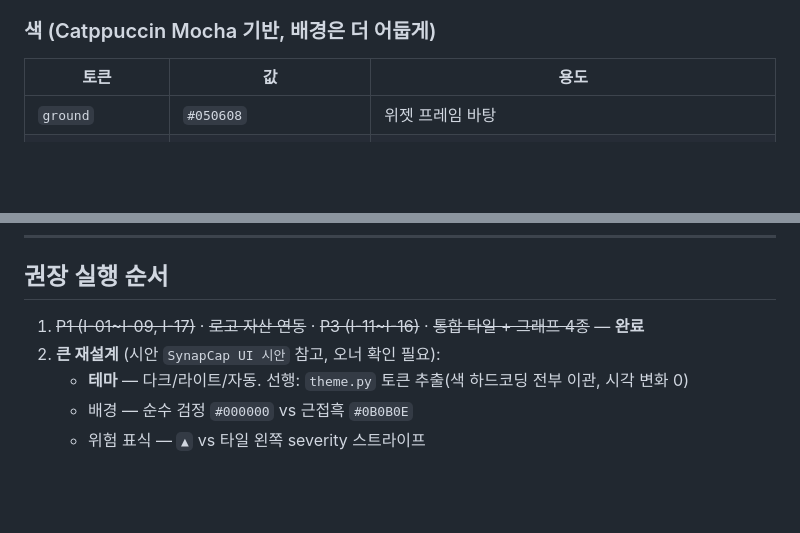
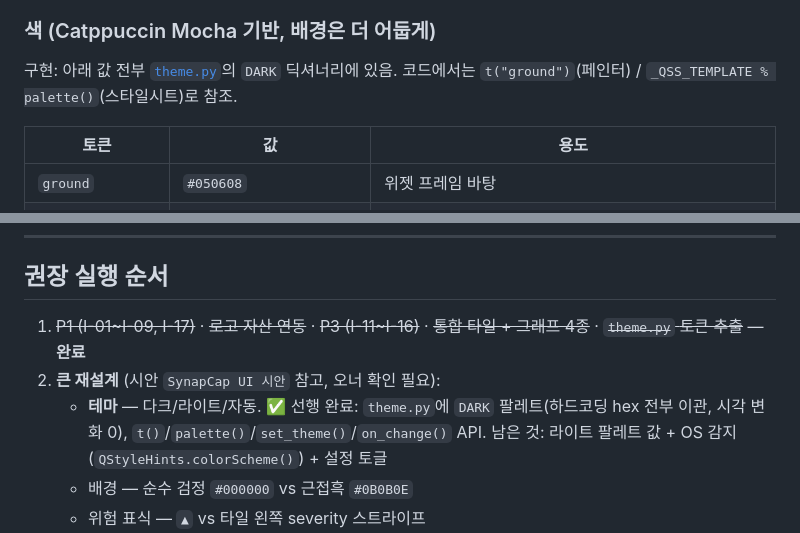
Before and after one commit to kimNarr/SynapCap, a Markdown page: docs/DESIGN.md, 2 parts joined by grey strips. Drawn GitHub-style; blank space fills up the shorter version.

Commit message:
docs: note theme.py as the home for colour tokens
Co-Authored-By: Claude Sonnet 5 <noreply@anthropic.com>

```diff
--- a/docs/DESIGN.md
+++ b/docs/DESIGN.md
@@ -62,6 +62,9 @@ README도 새 SVG/PNG로 교체. 기존 3D 래스터 자산 제거.
 **남은 것**: 홈페이지 위젯 미리보기 목업을 현재 앱 디자인에 맞추기(별도), 로고/앱 accent 통일 결정.
 
 ### 색 (Catppuccin Mocha 기반, 배경은 더 어둡게)
+
+구현: 아래 값 전부 [`theme.py`](../theme.py)의 `DARK` 딕셔너리에 있음.
+코드에서는 `t("ground")`(페인터) / `_QSS_TEMPLATE % palette()`(스타일시트)로 참조.
 
 | 토큰 | 값 | 용도 |
 | --- | --- | --- |
@@ -357,9 +360,9 @@ Regular 굵기, 딤 블루 필(`#8FB6E8 on #141A28`), 폭은 2글자 맞게 확
 
 ## 권장 실행 순서
 
-1. ~~P1 (I-01~I-09, I-17)~~ · ~~로고 자산 연동~~ · ~~P3 (I-11~I-16)~~ · ~~통합 타일 + 그래프 4종~~ — **완료**
+1. ~~P1 (I-01~I-09, I-17)~~ · ~~로고 자산 연동~~ · ~~P3 (I-11~I-16)~~ · ~~통합 타일 + 그래프 4종~~ · ~~`theme.py` 토큰 추출~~ — **완료**
 2. **큰 재설계** (시안 `SynapCap UI 시안` 참고, 오너 확인 필요):
-   - **테마** — 다크/라이트/자동. 선행: `theme.py` 토큰 추출(색 하드코딩 전부 이관, 시각 변화 0)
+   - **테마** — 다크/라이트/자동. ✅ 선행 완료: `theme.py`에 `DARK` 팔레트(하드코딩 hex 전부 이관, 시각 변화 0), `t()`/`palette()`/`set_theme()`/`on_change()` API. 남은 것: 라이트 팔레트 값 + OS 감지(`QStyleHints.colorScheme()`) + 설정 토글
    - 배경 — 순수 검정 `#000000` vs 근접흑 `#0B0B0E`
    - 위험 표식 — `▲` vs 타일 왼쪽 severity 스트라이프
    - 헤더 간소화(I-10) — 뷰 전환은 이제 설정에 있으니 헤더에서 제거 검토, 버전 필·최소화 버튼 정리
```
